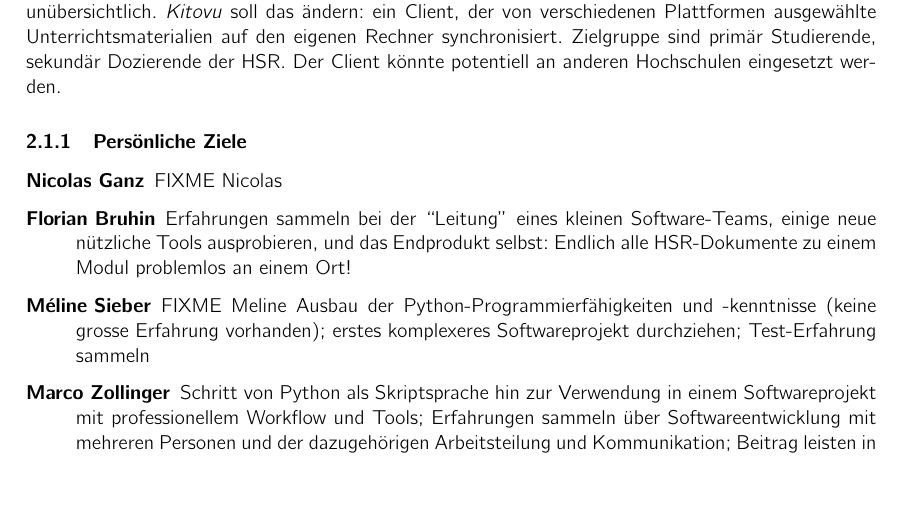
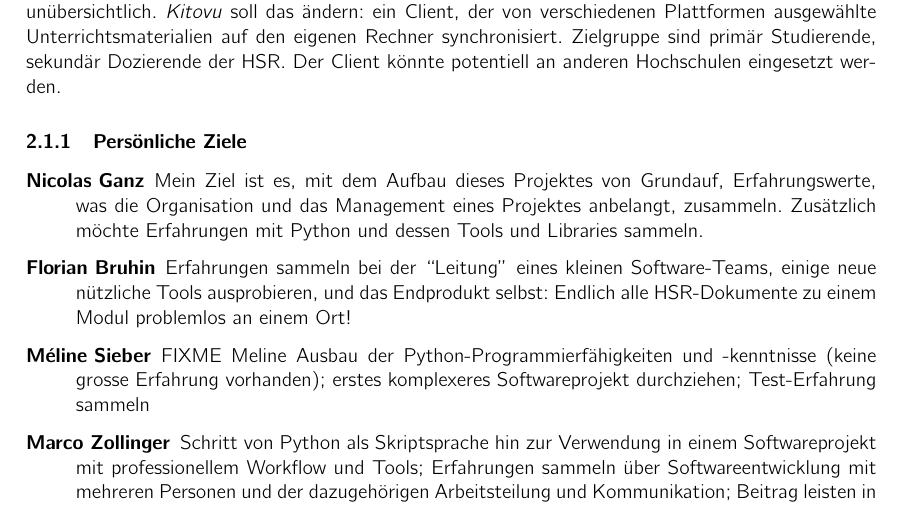
Before and after one commit to kitovu-bot/kitovu-docs, a LaTeX document (doc/Projektplan/projektplan.tex): part of page 3 of 12, cut so that both start at the same text, the shorter picture padded with empty space. Compiled offline with pdfLaTeX.

Commit message:
nicolas' project goals added

```diff
--- a/doc/Projektplan/projektplan.tex
+++ b/doc/Projektplan/projektplan.tex
@@ -64,7 +64,9 @@ Zielgruppe sind primär Studierende, sekundär Dozierende der HSR. Der Client k
 
 \subsubsection{Persönliche Ziele}
 \begin{description}
-\item[Nicolas Ganz] FIXME Nicolas
+\item[Nicolas Ganz]
+  Mein Ziel ist es, mit dem Aufbau dieses Projektes von Grundauf, Erfahrungswerte, was die Organisation und das Management eines Projektes anbelangt, zusammeln.
+  Zusätzlich möchte Erfahrungen mit Python und dessen Tools und Libraries sammeln.
 \item[Florian Bruhin] Erfahrungen sammeln bei der ``Leitung'' eines kleinen
   Software-Teams, einige neue nützliche Tools ausprobieren, und das Endprodukt
   selbst: Endlich alle HSR-Dokumente zu einem Modul problemlos an einem Ort!
```
